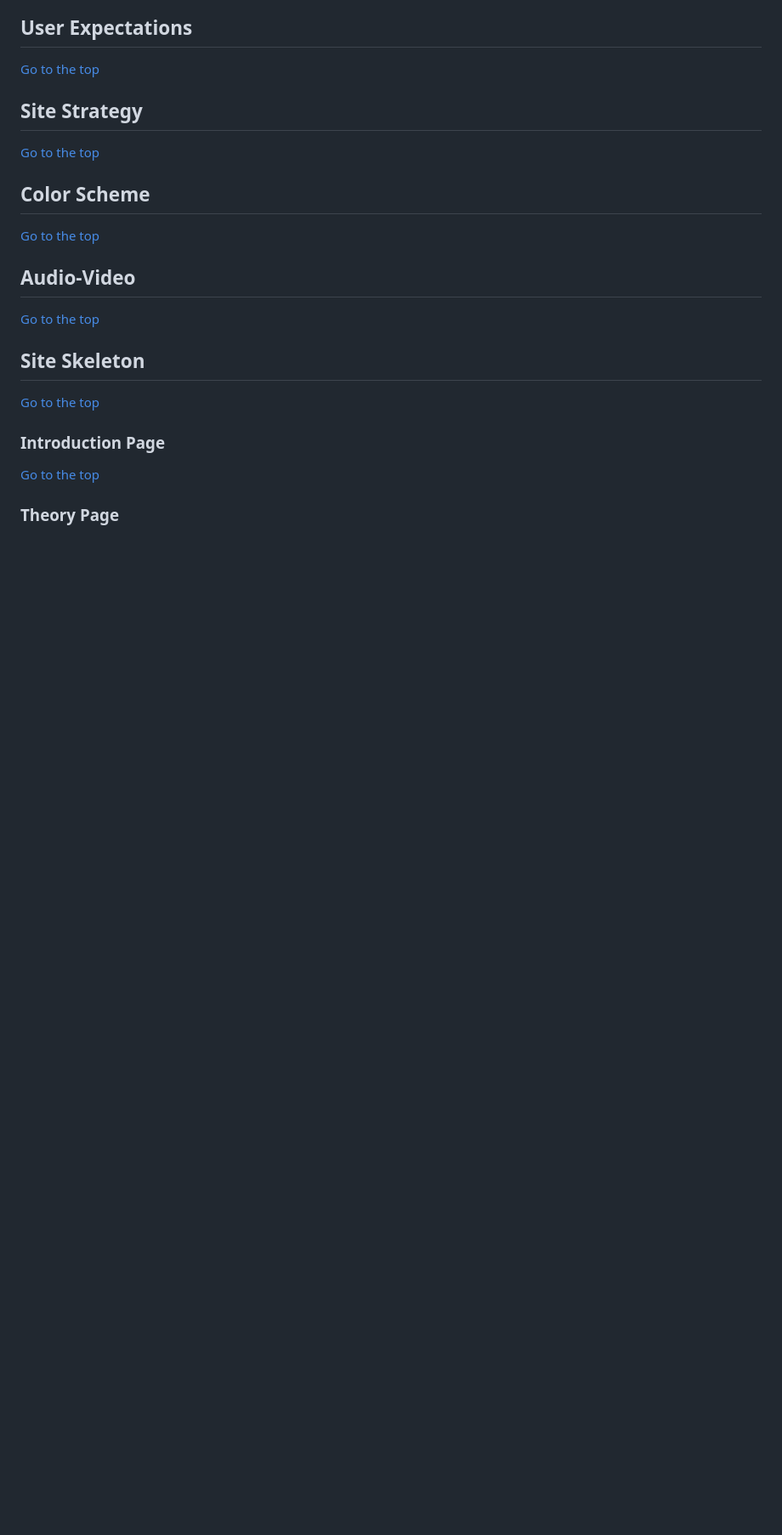
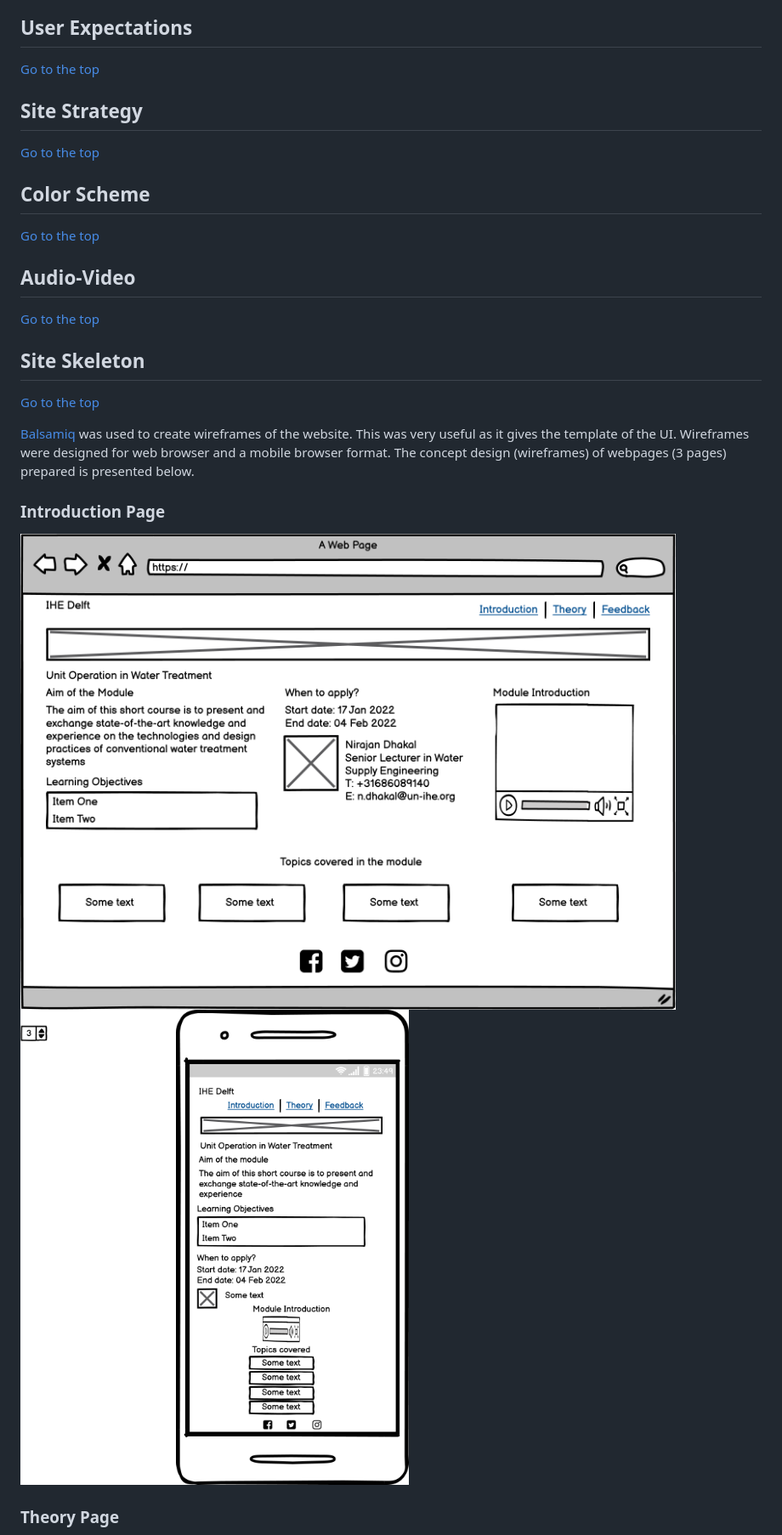
Before and after one commit to Code-Institute-Submissions/dhakal79-Portfolio-project-MS1_SeptResub, a Markdown page: README.md, the part around the change printed below. Shown: that part at 85% size. Rendered like a GitHub page; pictures changed too: assets/images/introduction-desktop.png (added), assets/images/introduction-mobile.png (added); blank space fills up the shorter version.

Commit message:
Add wireframes for README.md file

```diff
--- a/README.md
+++ b/README.md
@@ -63,9 +63,13 @@ A live website can be found [here](https://dhakal79.github.io/Portfolio-project-
 ## Site Skeleton
   [Go to the top](#table-of-contents)
 
+[Balsamiq](https://balsamiq.com/) was used to create wireframes of the website. This was very useful as it gives the template of the UI. Wireframes were designed for web browser and a mobile browser format. The concept design (wireframes) of webpages (3 pages) prepared is presented below.
+
 <a name="introduction-page"></a>
 ### Introduction Page
-  [Go to the top](#table-of-contents)
+![Desktop Version](./assets/images/introduction-desktop.png)
+![Mobile Version](./assets/images/introduction-mobile.png)
+
 
 <a name="theory-page"></a>
 ### Theory Page
```
Also changed, not shown: other parts of README.md (+6 -8 lines), assets/images/feedback-desktop.png (added), assets/images/feedback-mobile.png (added), assets/images/theory-desktop.png (added), assets/images/theory-mobile.png (added).
